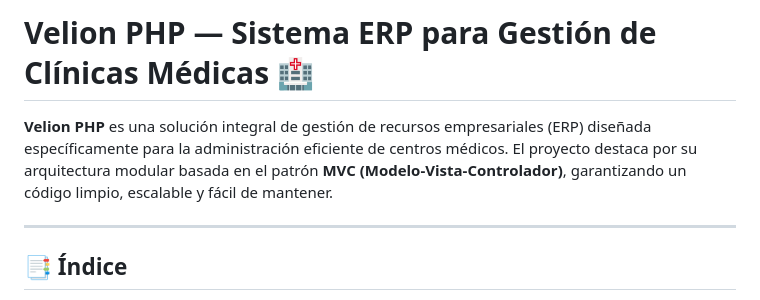
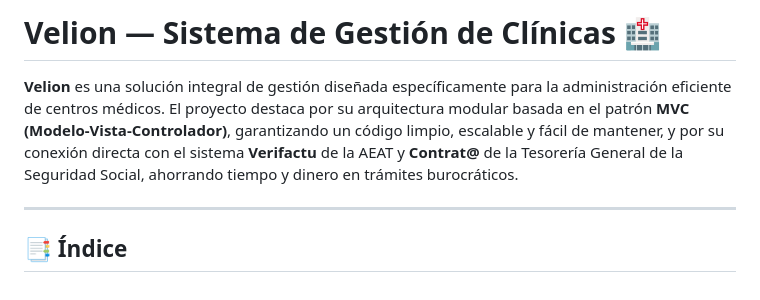
Before and after one commit to sergiofrubio/velion-php, a Markdown page: README.md, the part around the change. Drawn GitHub-style.

Commit message:
docs: actualizo descripción del proyecto

```diff
--- a/README.md
+++ b/README.md
@@ -1,6 +1,6 @@
-# Velion PHP — Sistema ERP para Gestión de Clínicas Médicas 🏥
+# Velion — Sistema de Gestión de Clínicas 🏥
 
-**Velion PHP** es una solución integral de gestión de recursos empresariales (ERP) diseñada específicamente para la administración eficiente de centros médicos. El proyecto destaca por su arquitectura modular basada en el patrón **MVC (Modelo-Vista-Controlador)**, garantizando un código limpio, escalable y fácil de mantener.
+**Velion** es una solución integral de gestión diseñada específicamente para la administración eficiente de centros médicos. El proyecto destaca por su arquitectura modular basada en el patrón **MVC (Modelo-Vista-Controlador)**, garantizando un código limpio, escalable y fácil de mantener, y por su conexión directa con el sistema **Verifactu** de la AEAT y **Contrat@** de la Tesorería General de la Seguridad Social, ahorrando tiempo y dinero en trámites burocráticos.
 
 ---
 
```
